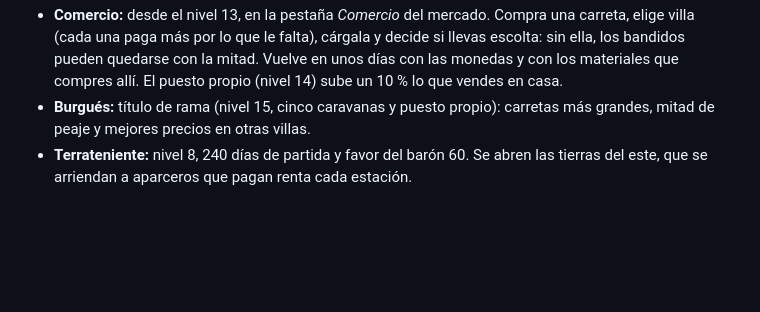
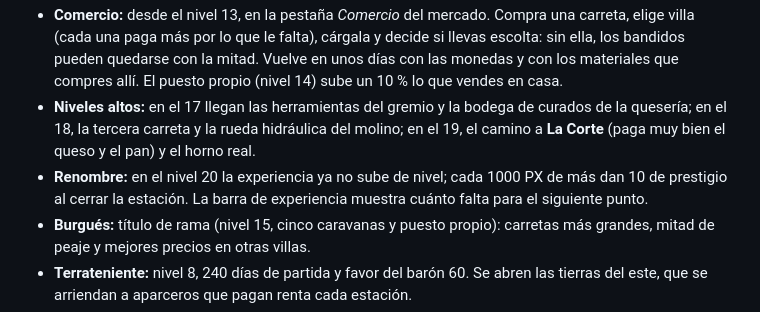
Before and after one commit to pibloo94/From-Mud-to-Crown, a Markdown page: README.md, the part around the change. Drawn GitHub-style; blank space fills up the shorter version.

Commit message:
Explica en el README los niveles altos y el renombre
Co-Authored-By: Claude Opus 5.5 <noreply@anthropic.com>
Claude-Session: https://claude.ai/code/session_01QRsPCQsnsjkyBtwmTRrAZ4

```diff
--- a/README.md
+++ b/README.md
@@ -28,6 +28,8 @@ El roadmap completo está en el documento de diseño del proyecto.
 - **Talleres:** desde el nivel 9 se levantan en los tres solares del mapa (estacas con cuerda): molino (trigo → harina), horno (harina y huevo → pan) y quesería (leche → queso). Cada uno necesita un aldeano artesano; la herramienta y las mejoras del taller dan más tandas al día. Nunca gastan la reserva de la despensa.
 - **Artesano:** título de rama (nivel 12 y dos talleres) que se suma a tu rango: lo hecho en los talleres se vende un 15 % más caro y se abren las mejoras del gremio.
 - **Comercio:** desde el nivel 13, en la pestaña *Comercio* del mercado. Compra una carreta, elige villa (cada una paga más por lo que le falta), cárgala y decide si llevas escolta: sin ella, los bandidos pueden quedarse con la mitad. Vuelve en unos días con las monedas y con los materiales que compres allí. El puesto propio (nivel 14) sube un 10 % lo que vendes en casa.
+- **Niveles altos:** en el 17 llegan las herramientas del gremio y la bodega de curados de la quesería; en el 18, la tercera carreta y la rueda hidráulica del molino; en el 19, el camino a **La Corte** (paga muy bien el queso y el pan) y el horno real.
+- **Renombre:** en el nivel 20 la experiencia ya no sube de nivel; cada 1000 PX de más dan 10 de prestigio al cerrar la estación. La barra de experiencia muestra cuánto falta para el siguiente punto.
 - **Burgués:** título de rama (nivel 15, cinco caravanas y puesto propio): carretas más grandes, mitad de peaje y mejores precios en otras villas.
 - **Terrateniente:** nivel 8, 240 días de partida y favor del barón 60. Se abren las tierras del este, que se arriendan a aparceros que pagan renta cada estación.
 - **Carta de nobleza y Señor:** con nivel 20, 5 años de partida, favor del barón 70, aldea 60 y un título de rama, el rey te vende la carta (en *Progreso › Rangos*). Al ser Señor se abre **el feudo**, cinco filas nuevas al sur del mapa.
```
